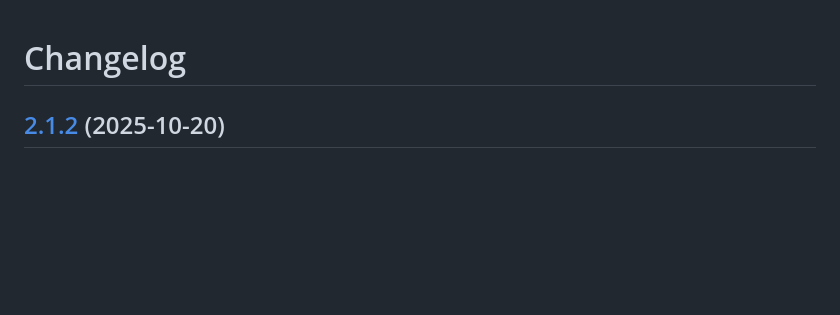
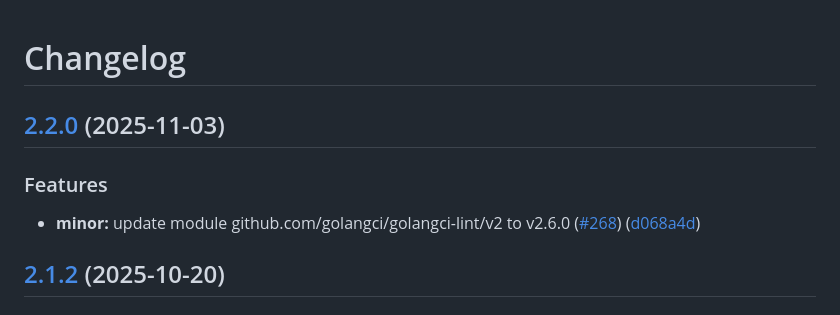
Before and after one commit to webhippie/redirects, a Markdown page: CHANGELOG.md, the part around the change. GitHub-like rendering; blank space fills up the shorter version.

Commit message:
chore: release 2.2.0

```diff
--- a/CHANGELOG.md
+++ b/CHANGELOG.md
@@ -1,4 +1,11 @@
 # Changelog
+
+## [2.2.0](https://github.com/webhippie/redirects/compare/v2.1.2...v2.2.0) (2025-11-03)
+
+
+### Features
+
+* **minor:** update module github.com/golangci/golangci-lint/v2 to v2.6.0 ([#268](https://github.com/webhippie/redirects/issues/268)) ([d068a4d](https://github.com/webhippie/redirects/commit/d068a4df16b67ae344fe5729c8114c98e25089a9))
 
 ## [2.1.2](https://github.com/webhippie/redirects/compare/v2.1.1...v2.1.2) (2025-10-20)
 
```
